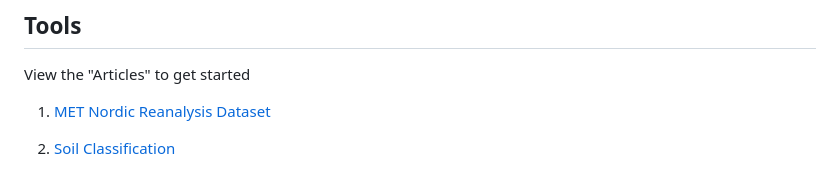
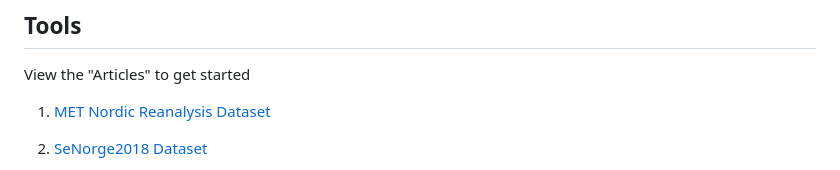
Before and after one commit to moritzshore/miljotools, a Markdown page: README.md, the part around one of its changes. Drawn GitHub-style.

```diff
--- a/README.md
+++ b/README.md
@@ -43,5 +43,5 @@ View the "Articles" to get started
 
 1.  [MET Nordic Reanalysis Dataset](https://moritzshore.github.io/miljotools/articles/metno_reanal.html)
 
-2.  [Soil Classification](https://moritzshore.github.io/miljotools/articles/Norwegian_Soil_Classification.html)
+2.  [SeNorge2018 Dataset](https://moritzshore.github.io/miljotools/articles/senorge.html)
 
```
Also changed, not shown: other parts of README.md (+3 -1 lines).
